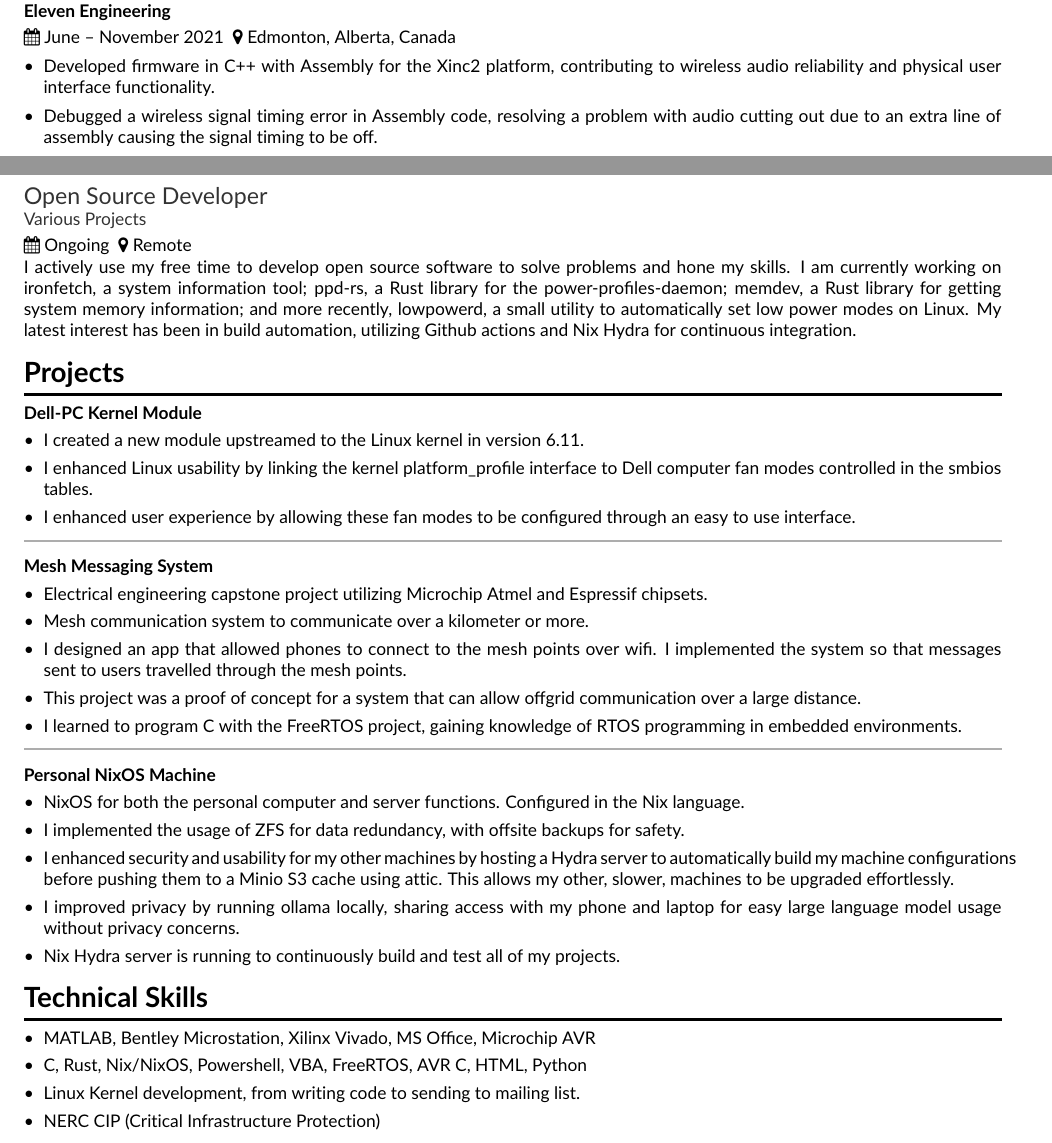
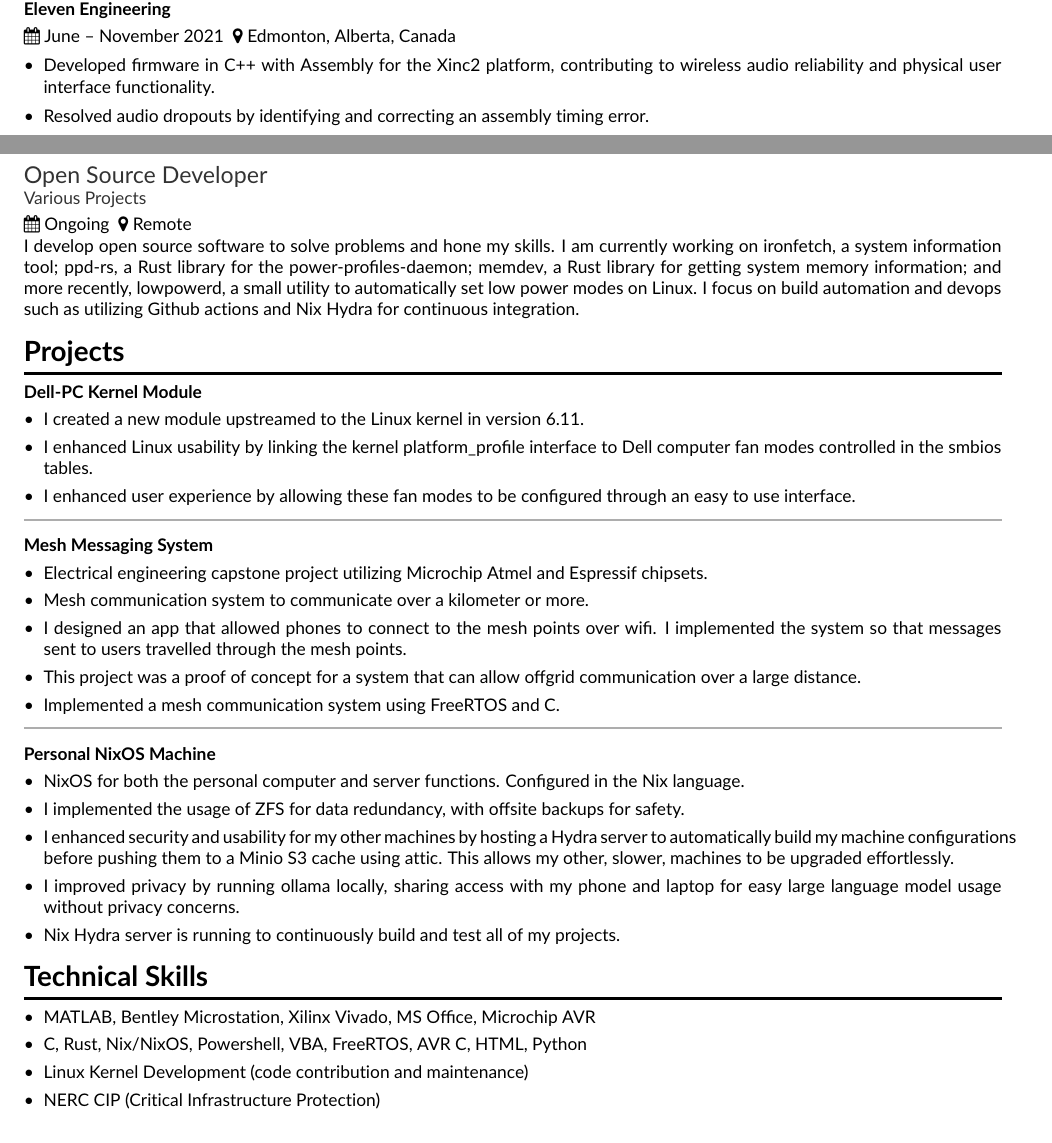
Before and after one commit to Lyndeno/resume, a LaTeX CV (lsanche.tex): two parts of pages 1 and 2 of 2, joined at a grey line, cut so that both start at the same text. Compiled offline with pdfLaTeX.

Commit message:
2025-05-30

```diff
--- a/lsanche.tex
+++ b/lsanche.tex
@@ -65,7 +65,7 @@ Highly motivated and skilled Electrical Engineer with experience in software dev
 \workexp{Engineer in Training}{Research \& Development}{Eleven Engineering}{June -- November 2021}{Edmonton, Alberta, Canada}
 \begin{itemize}
 \item Developed firmware in C++ with Assembly for the Xinc2 platform, contributing to wireless audio reliability and physical user interface functionality.
-\item Debugged a wireless signal timing error in Assembly code, resolving a problem with audio cutting out due to an extra line of assembly causing the signal timing to be off.
+\item Resolved audio dropouts by identifying and correcting an assembly timing error.
 \end{itemize}
 
 \section{Other Experience}
@@ -83,7 +83,7 @@ Highly motivated and skilled Electrical Engineer with experience in software dev
 
 \workexp{Open Source Developer}{Various Projects}{}{Ongoing}{Remote}
 
-\noindent{I actively use my free time to develop open source software to solve problems and hone my skills. I am currently working on ironfetch, a system information tool; ppd-rs, a Rust library for the power-profiles-daemon; memdev, a Rust library for getting system memory information; and more recently, lowpowerd, a small utility to automatically set low power modes on Linux. My latest interest has been in build automation, utilizing Github actions and Nix Hydra for continuous integration.}
+\noindent{I develop open source software to solve problems and hone my skills. I am currently working on ironfetch, a system information tool; ppd-rs, a Rust library for the power-profiles-daemon; memdev, a Rust library for getting system memory information; and more recently, lowpowerd, a small utility to automatically set low power modes on Linux. I focus on build automation and devops such as utilizing Github actions and Nix Hydra for continuous integration.}
 
 \section{Projects}
 
@@ -102,7 +102,7 @@ Highly motivated and skilled Electrical Engineer with experience in software dev
 \item Mesh communication system to communicate over a kilometer or more.
 \item I designed an app that allowed phones to connect to the mesh points over wifi. I implemented the system so that messages sent to users travelled through the mesh points.
 \item This project was a proof of concept for a system that can allow offgrid communication over a large distance.
-\item I learned to program C with the FreeRTOS project, gaining knowledge of RTOS programming in embedded environments.
+\item Implemented a mesh communication system using FreeRTOS and C.
 \end{itemize}
 
 \divider
@@ -120,7 +120,7 @@ Highly motivated and skilled Electrical Engineer with experience in software dev
 \begin{itemize}
 \item MATLAB, Bentley Microstation, Xilinx Vivado, MS Office, Microchip AVR
 \item C, Rust, Nix/NixOS, Powershell, VBA, FreeRTOS, AVR C, HTML, Python
-\item Linux Kernel development, from writing code to sending to mailing list.
+\item Linux Kernel Development (code contribution and maintenance)
 \item NERC CIP (Critical Infrastructure Protection)
 \end{itemize}
 
```
Also changed, not shown: lsanche.tex (2 more changed lines).
